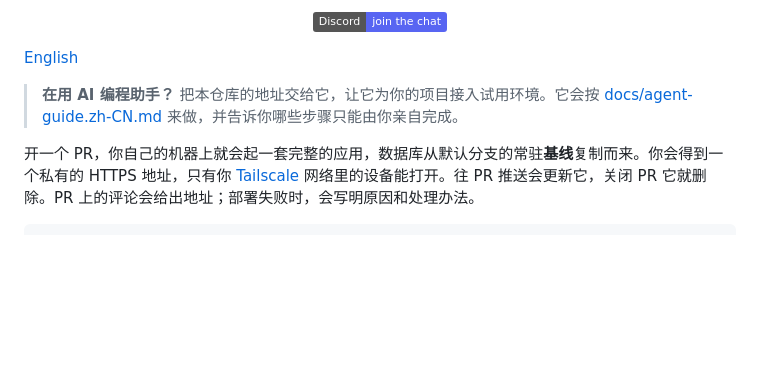
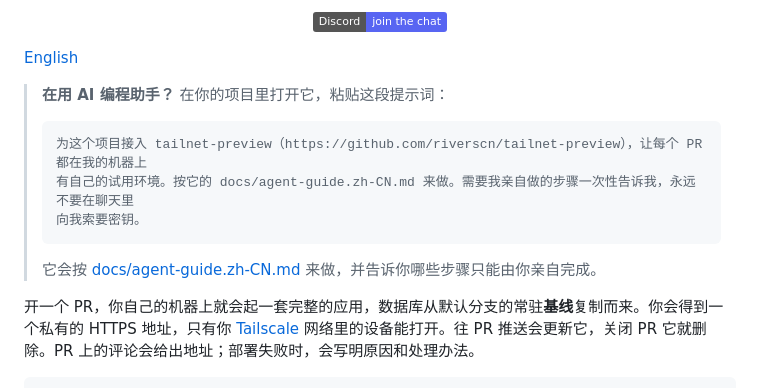
Before and after one commit to riverscn/tailnet-preview, a Markdown page: README.zh-CN.md, the part around the change. GitHub-like rendering; badges without logos; blank space fills up the shorter version.

Commit message:
README: give a prompt to paste into an AI coding agent (#18)
Claude-Session: https://claude.ai/code/session_01Lg4A9AajU58rP7qzJvyBjt

Co-authored-by: Claude <noreply@anthropic.com>

````diff
--- a/README.zh-CN.md
+++ b/README.zh-CN.md
@@ -8,7 +8,15 @@
 
 [English](README.md)
 
-> **在用 AI 编程助手？** 把本仓库的地址交给它，让它为你的项目接入试用环境。它会按 [docs/agent-guide.zh-CN.md](docs/agent-guide.zh-CN.md) 来做，并告诉你哪些步骤只能由你亲自完成。
+> **在用 AI 编程助手？** 在你的项目里打开它，粘贴这段提示词：
+>
+> ```text
+> 为这个项目接入 tailnet-preview（https://github.com/riverscn/tailnet-preview），让每个 PR 都在我的机器上
+> 有自己的试用环境。按它的 docs/agent-guide.zh-CN.md 来做。需要我亲自做的步骤一次性告诉我，永远不要在聊天里
+> 向我索要密钥。
+> ```
+>
+> 它会按 [docs/agent-guide.zh-CN.md](docs/agent-guide.zh-CN.md) 来做，并告诉你哪些步骤只能由你亲自完成。
 
 开一个 PR，你自己的机器上就会起一套完整的应用，数据库从默认分支的常驻**基线**复制而来。你会得到一个私有的 HTTPS 地址，只有你 [Tailscale](https://tailscale.com) 网络里的设备能打开。往 PR 推送会更新它，关闭 PR 它就删除。PR 上的评论会给出地址；部署失败时，会写明原因和处理办法。
 
````
Also changed, not shown: CHANGELOG.md (+4 -0 lines), README.md (+9 -2 lines).
